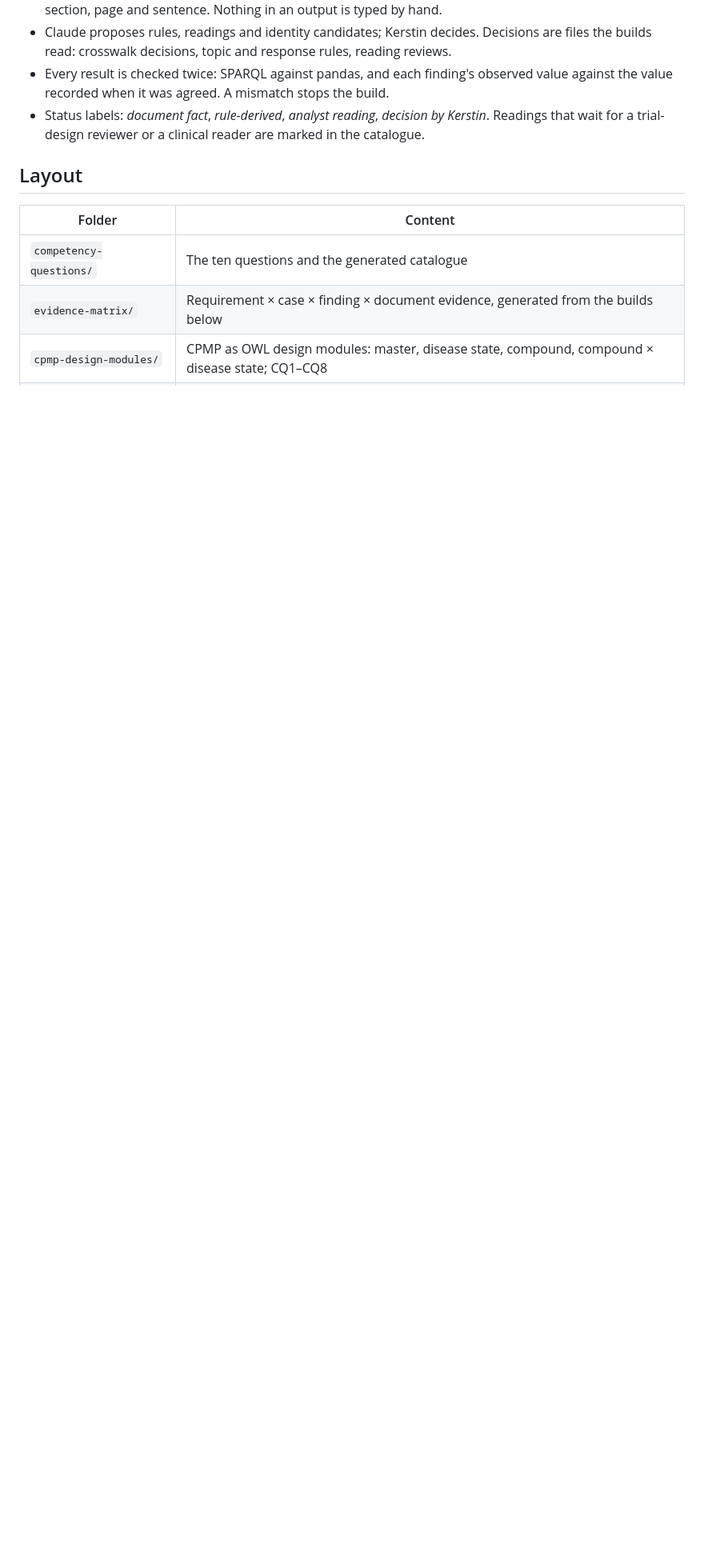
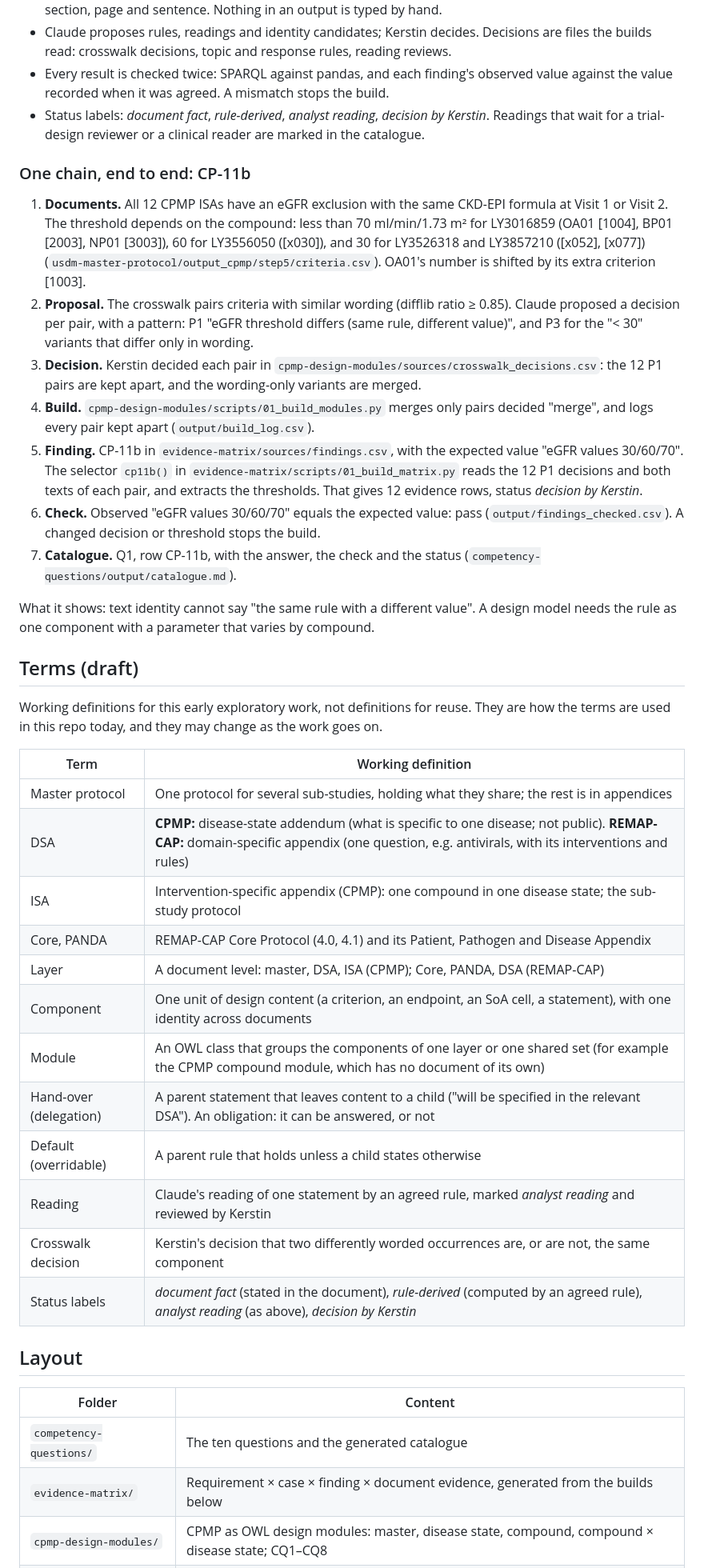
Before and after one commit to kerfors/early-clinical-design-research, a Markdown page: README.md, the part around one of its changes. Shown at 80% size. Drawn GitHub-style; blank space fills up the shorter version.

Commit message:
README: worked example (CP-11b end to end), draft glossary, links to the M11 article and usdm-one-graph pages; cdd-layer marked parked
Co-Authored-By: Claude Opus 5.5 <noreply@anthropic.com>

```diff
--- a/README.md
+++ b/README.md
@@ -69,6 +69,49 @@ compared, with concept matching left to a review file).
 - Status labels: *document fact*, *rule-derived*, *analyst reading*, *decision by Kerstin*. Readings that wait
   for a trial-design reviewer or a clinical reader are marked in the catalogue.
 
+### One chain, end to end: CP-11b
+
+1. **Documents.** All 12 CPMP ISAs have an eGFR exclusion with the same CKD-EPI formula at Visit 1 or Visit 2.
+   The threshold depends on the compound: less than 70 ml/min/1.73 m² for LY3016859 (OA01 [1004], BP01 [2003],
+   NP01 [3003]), 60 for LY3556050 ([x030]), and 30 for LY3526318 and LY3857210 ([x052], [x077])
+   (`usdm-master-protocol/output_cpmp/step5/criteria.csv`). OA01's number is shifted by its extra criterion [1003].
+2. **Proposal.** The crosswalk pairs criteria with similar wording (difflib ratio ≥ 0.85). Claude proposed a
+   decision per pair, with a pattern: P1 "eGFR threshold differs (same rule, different value)", and P3 for the
+   "< 30" variants that differ only in wording.
+3. **Decision.** Kerstin decided each pair in `cpmp-design-modules/sources/crosswalk_decisions.csv`: the 12 P1
+   pairs are kept apart, and the wording-only variants are merged.
+4. **Build.** `cpmp-design-modules/scripts/01_build_modules.py` merges only pairs decided "merge", and logs
+   every pair kept apart (`output/build_log.csv`).
+5. **Finding.** CP-11b in `evidence-matrix/sources/findings.csv`, with the expected value "eGFR values 30/60/70".
+   The selector `cp11b()` in `evidence-matrix/scripts/01_build_matrix.py` reads the 12 P1 decisions and both
+   texts of each pair, and extracts the thresholds. That gives 12 evidence rows, status *decision by Kerstin*.
+6. **Check.** Observed "eGFR values 30/60/70" equals the expected value: pass (`output/findings_checked.csv`). A
+   changed decision or threshold stops the build.
+7. **Catalogue.** Q1, row CP-11b, with the answer, the check and the status (`competency-questions/output/catalogue.md`).
+
+What it shows: text identity cannot say "the same rule with a different value". A design model needs the rule
+as one component with a parameter that varies by compound.
+
+## Terms (draft)
+
+Working definitions for this early exploratory work, not definitions for reuse. They are how the terms are used
+in this repo today, and they may change as the work goes on.
+
+| Term | Working definition |
+|---|---|
+| Master protocol | One protocol for several sub-studies, holding what they share; the rest is in appendices |
+| DSA | **CPMP:** disease-state addendum (what is specific to one disease; not public). **REMAP-CAP:** domain-specific appendix (one question, e.g. antivirals, with its interventions and rules) |
+| ISA | Intervention-specific appendix (CPMP): one compound in one disease state; the sub-study protocol |
+| Core, PANDA | REMAP-CAP Core Protocol (4.0, 4.1) and its Patient, Pathogen and Disease Appendix |
+| Layer | A document level: master, DSA, ISA (CPMP); Core, PANDA, DSA (REMAP-CAP) |
+| Component | One unit of design content (a criterion, an endpoint, an SoA cell, a statement), with one identity across documents |
+| Module | An OWL class that groups the components of one layer or one shared set (for example the CPMP compound module, which has no document of its own) |
+| Hand-over (delegation) | A parent statement that leaves content to a child ("will be specified in the relevant DSA"). An obligation: it can be answered, or not |
+| Default (overridable) | A parent rule that holds unless a child states otherwise |
+| Reading | Claude's reading of one statement by an agreed rule, marked *analyst reading* and reviewed by Kerstin |
+| Crosswalk decision | Kerstin's decision that two differently worded occurrences are, or are not, the same component |
+| Status labels | *document fact* (stated in the document), *rule-derived* (computed by an agreed rule), *analyst reading* (as above), *decision by Kerstin* |
+
 ## Layout
 
 | Folder | Content |
```
Also changed, not shown: other parts of README.md (+4 -0 lines), cdd-layer/README.md (+1 -1 lines).
